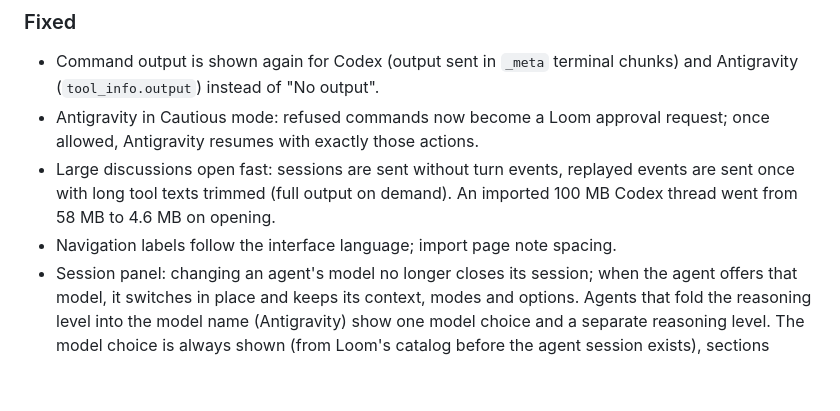
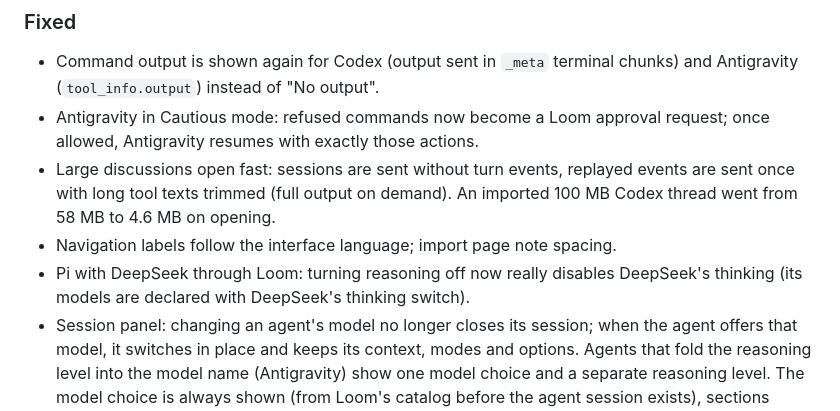
Before and after one commit to lucas-lepajollec/loom, a Markdown page: CHANGELOG.md, the part around the change. Drawn GitHub-style; blank space fills up the shorter version.

Commit message:
Changelog: DeepSeek thinking switch for Pi
Co-Authored-By: Claude Opus 5.5 <noreply@anthropic.com>

```diff
--- a/CHANGELOG.md
+++ b/CHANGELOG.md
@@ -27,6 +27,8 @@ Notable changes to Loom are documented here. The format follows [Keep a Changelo
   events are sent once with long tool texts trimmed (full output on demand).
   An imported 100 MB Codex thread went from 58 MB to 4.6 MB on opening.
 - Navigation labels follow the interface language; import page note spacing.
+- Pi with DeepSeek through Loom: turning reasoning off now really disables
+  DeepSeek's thinking (its models are declared with DeepSeek's thinking switch).
 - Session panel: changing an agent's model no longer closes its session; when
   the agent offers that model, it switches in place and keeps its context,
   modes and options. Agents that fold the reasoning level into the model name
```
